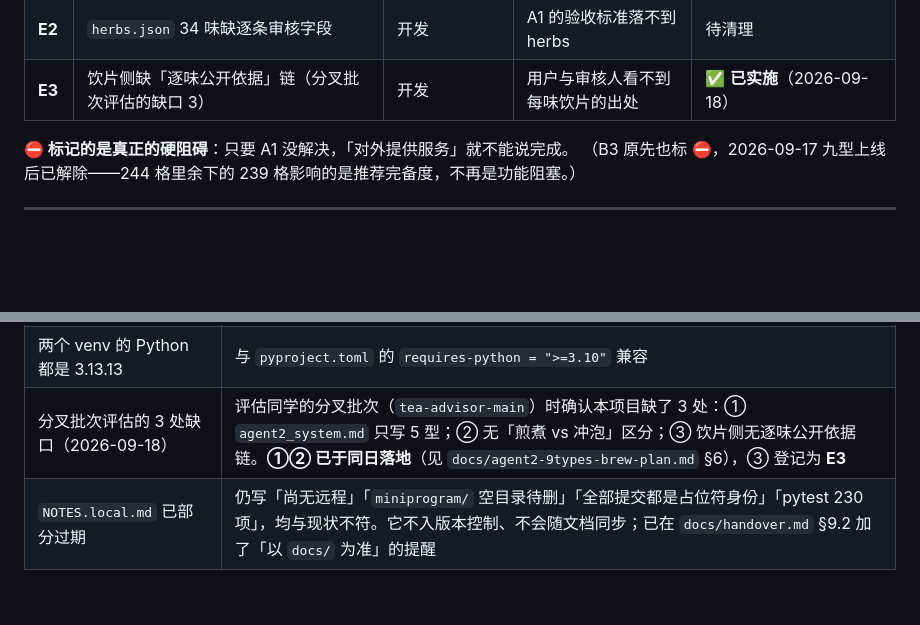
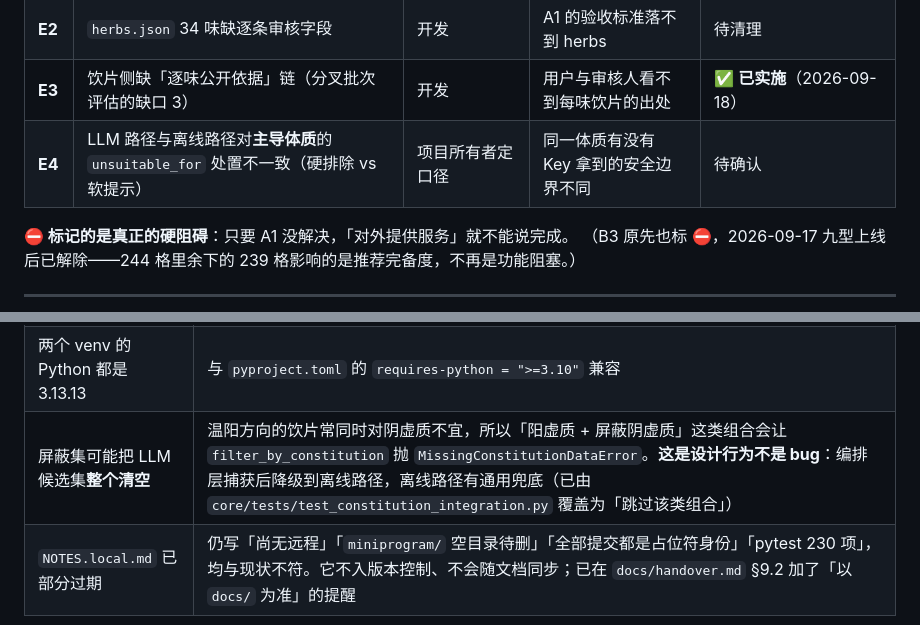
Before and after one commit to kevin95regf/tea-advisor, a Markdown page: docs/pending-items.md, 2 parts joined by grey strips. Rendered like a GitHub page; blank space fills up the shorter version.

```diff
--- a/docs/pending-items.md
+++ b/docs/pending-items.md
@@ -27,6 +27,7 @@
 | **E1** | 3 条食性表缺 `review_status` | 开发 | 无（行为已正确） | ✅ **已解决**（2026-09-17） |
 | **E2** | `herbs.json` 34 味缺逐条审核字段 | 开发 | A1 的验收标准落不到 herbs | 待清理 |
 | **E3** | 饮片侧缺「逐味公开依据」链（分叉批次评估的缺口 3） | 开发 | 用户与审核人看不到每味饮片的出处 | ✅ **已实施**（2026-09-18） |
+| **E4** | LLM 路径与离线路径对**主导体质**的 `unsuitable_for` 处置不一致（硬排除 vs 软提示） | 项目所有者定口径 | 同一体质有没有 Key 拿到的安全边界不同 | 待确认 |
 
 **⛔ 标记的是真正的硬阻碍**：只要 A1 没解决，「对外提供服务」就不能说完成。
 （B3 原先也标 ⛔，2026-09-17 九型上线后已解除——244 格里余下的 239 格影响的是推荐完备度，不再是功能阻塞。）
@@ -282,7 +298,7 @@
 | 之前一处文档写错了影响面 | 参考数据曾写「四气差异会影响三层判定里的寒热加减」，经代码取证**是错的**，已更正（见 B1 的差异影响） |
 | 维护文档的规模数字整体过时 | 已按 Python 口径重测更新（§1.4 与 §3 两张表）；顺带记录「别用 PowerShell 数行数」的陷阱 |
 | 两个 venv 的 Python 都是 3.13.13 | 与 `pyproject.toml` 的 `requires-python = ">=3.10"` 兼容 |
-| 分叉批次评估的 3 处缺口（2026-09-18） | 评估同学的分叉批次（`tea-advisor-main`）时确认本项目缺了 3 处：① `agent2_system.md` 只写 5 型；② 无「煎煮 vs 冲泡」区分；③ 饮片侧无逐味公开依据链。**①② 已于同日落地**（见 `docs/agent2-9types-brew-plan.md` §6），③ 登记为 **E3** |
+| 屏蔽集可能把 LLM 候选集**整个清空** | 温阳方向的饮片常同时对阴虚质不宜，所以「阳虚质 + 屏蔽阴虚质」这类组合会让 `filter_by_constitution` 抛 `MissingConstitutionDataError`。**这是设计行为不是 bug**：编排层捕获后降级到离线路径，离线路径有通用兜底（已由 `core/tests/test_constitution_integration.py` 覆盖为「跳过该类组合」） |
 | `NOTES.local.md` 已部分过期 | 仍写「尚无远程」「`miniprogram/` 空目录待删」「全部提交都是占位符身份」「pytest 230 项」，均与现状不符。它不入版本控制、不会随文档同步；已在 `docs/handover.md` §9.2 加了「以 `docs/` 为准」的提醒 |
 
 ---
```
Also changed, not shown: other parts of docs/pending-items.md (+18 -3 lines), docs/handover.md (+4 -0 lines).
